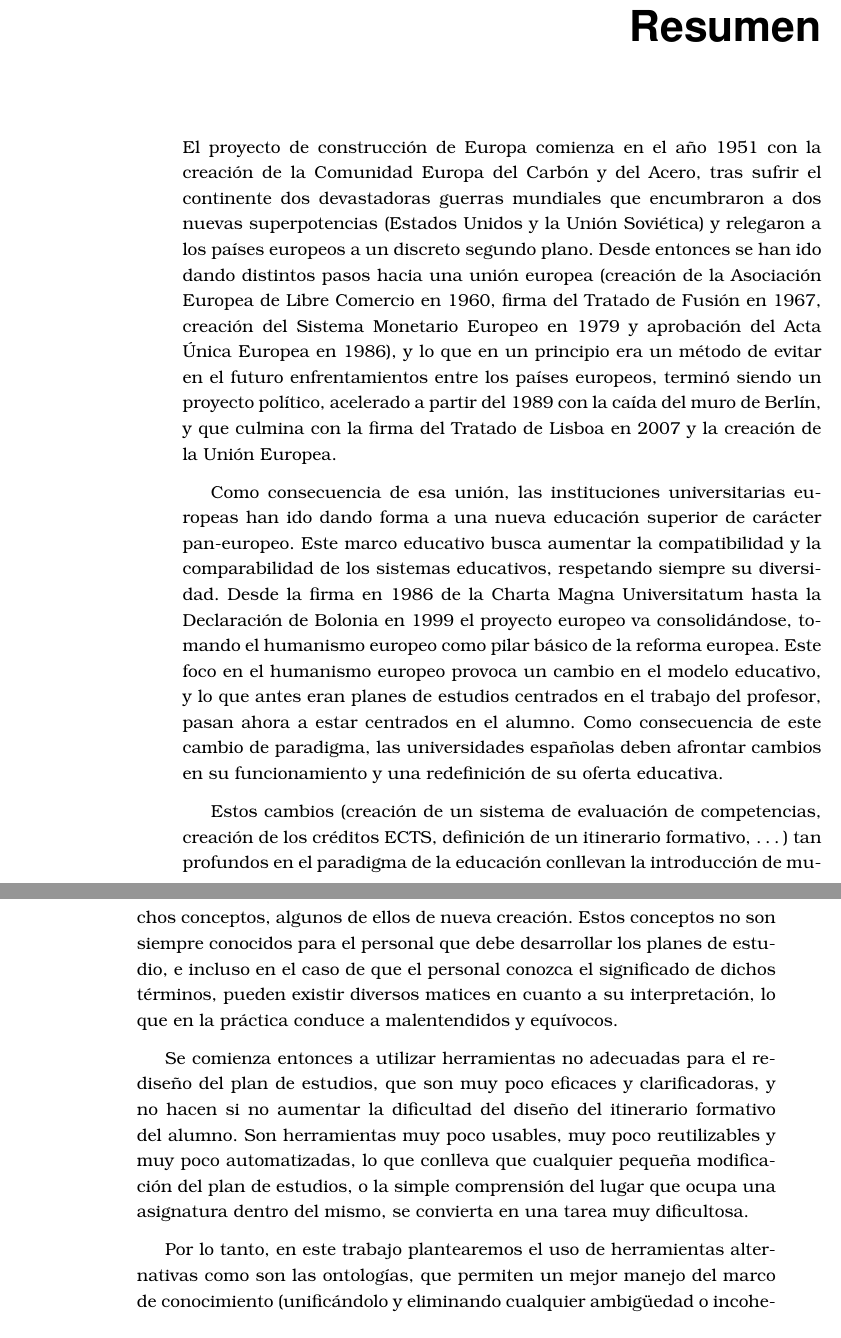
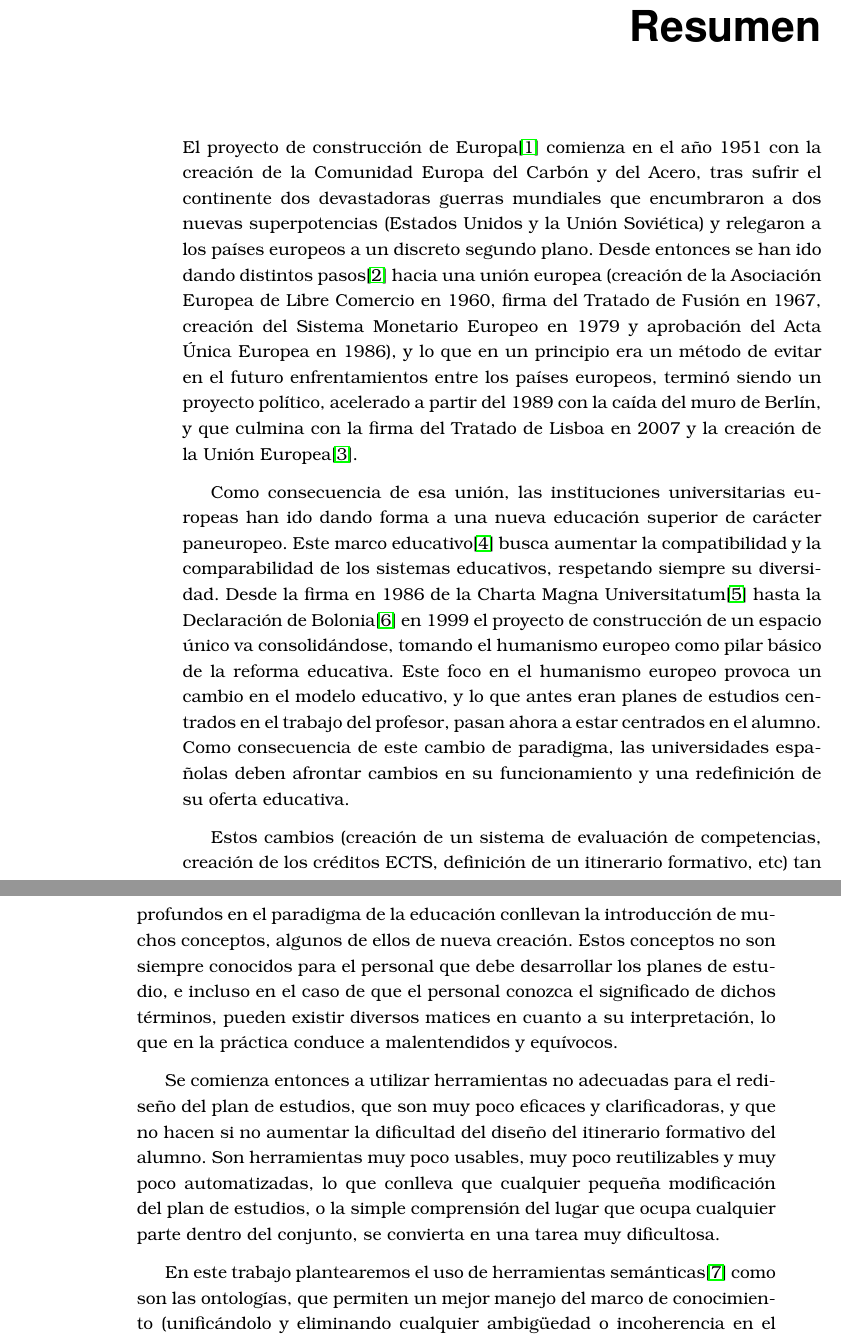
Before and after one commit to damares/TFC, a LaTeX book (Documentacion generada/Libro/libro.tex, which reads Documentacion generada/Libro/resumen.tex): two parts of pages 17 and 18 of 135, joined at a grey line, cut so that both start at the same text. Compiled offline with pdfLaTeX; the source files are stored in an older character set and shown here as Unicode.

```diff
--- a/Documentacion generada/Libro/resumen.tex
+++ b/Documentacion generada/Libro/resumen.tex
@@ -1,14 +1,14 @@
 \chapter*{Resumen}
 \addcontentsline{toc}{chapter}{Resumen}
-El proyecto de construcción de Europa comienza en el año 1951 con la creación de la Comunidad Europa del Carbón y del Acero, tras sufrir el continente dos devastadoras guerras mundiales que encumbraron a dos nuevas superpotencias (Estados Unidos y la Unión Soviética) y relegaron a los países europeos a un discreto segundo plano. Desde entonces se han ido dando distintos pasos hacia una unión europea (creación de la Asociación Europea de Libre Comercio en 1960, firma del Tratado de Fusión en 1967, creación del Sistema Monetario Europeo en 1979 y aprobación del Acta Única Europea en 1986), y lo que en un principio era un método de evitar en el futuro enfrentamientos entre los países europeos, terminó siendo un proyecto político, acelerado a partir del 1989 con la caída del muro de Berlín, y que culmina con la firma del Tratado de Lisboa en 2007 y la creación de la Unión Europea.
+El proyecto de construcción de Europa\cite{europa.eu} comienza en el año 1951 con la creación de la Comunidad Europa del Carbón y del Acero, tras sufrir el continente dos devastadoras guerras mundiales que encumbraron a dos nuevas superpotencias (Estados Unidos y la Unión Soviética) y relegaron a los países europeos a un discreto segundo plano. Desde entonces se han ido dando distintos pasos\cite{europa.eu-tratados} hacia una unión europea (creación de la Asociación Europea de Libre Comercio en 1960, firma del Tratado de Fusión en 1967, creación del Sistema Monetario Europeo en 1979 y aprobación del Acta Única Europea en 1986), y lo que en un principio era un método de evitar en el futuro enfrentamientos entre los países europeos, terminó siendo un proyecto político, acelerado a partir del 1989 con la caída del muro de Berlín, y que culmina con la firma del Tratado de Lisboa en 2007 y la creación de la Unión Europea\cite{europa.eu-historia}.
 
-Como consecuencia de esa unión, las instituciones universitarias europeas han ido dando forma a una nueva educación superior de carácter pan-europeo. Este marco educativo busca aumentar la compatibilidad y la comparabilidad de los sistemas educativos, respetando siempre su diversidad. Desde la firma en 1986 de la Charta Magna Universitatum hasta la Declaración de Bolonia en 1999 el proyecto europeo va consolidándose, tomando el humanismo europeo como pilar básico de la reforma europea. Este foco en el humanismo europeo provoca un cambio en el modelo educativo, y lo que antes eran planes de estudios centrados en el trabajo del profesor, pasan ahora a estar centrados en el alumno. Como consecuencia de este cambio de paradigma, las universidades españolas deben afrontar cambios en su funcionamiento y una redefinición de su oferta educativa.
+Como consecuencia de esa unión, las instituciones universitarias europeas han ido dando forma a una nueva educación superior de carácter paneuropeo. Este marco educativo\cite{magna-charta.org} busca aumentar la compatibilidad y la comparabilidad de los sistemas educativos, respetando siempre su diversidad. Desde la firma en 1986 de la Charta Magna Universitatum\cite{magna-charta.org-doc} hasta la Declaración de Bolonia\cite{bolonia-doc} en 1999 el proyecto de construcción de un espacio único va consolidándose, tomando el humanismo europeo como pilar básico de la reforma educativa. Este foco en el humanismo europeo provoca un cambio en el modelo educativo, y lo que antes eran planes de estudios centrados en el trabajo del profesor, pasan ahora a estar centrados en el alumno. Como consecuencia de este cambio de paradigma, las universidades españolas deben afrontar cambios en su funcionamiento y una redefinición de su oferta educativa.
 
-Estos cambios (creación de un sistema de evaluación de competencias, creación de los créditos ECTS, definición de un itinerario formativo, \ldots) tan profundos en el paradigma de la educación conllevan la introducción de muchos conceptos, algunos de ellos de nueva creación. Estos conceptos no son siempre conocidos para el personal que debe desarrollar los planes de estudio, e incluso en el caso de que el personal conozca el significado de dichos términos, pueden existir diversos matices en cuanto a su interpretación, lo que en la práctica conduce a malentendidos y equívocos.
+Estos cambios (creación de un sistema de evaluación de competencias, creación de los créditos ECTS, definición de un itinerario formativo, etc) tan profundos en el paradigma de la educación conllevan la introducción de muchos conceptos, algunos de ellos de nueva creación. Estos conceptos no son siempre conocidos para el personal que debe desarrollar los planes de estudio, e incluso en el caso de que el personal conozca el significado de dichos términos, pueden existir diversos matices en cuanto a su interpretación, lo que en la práctica conduce a malentendidos y equívocos.
 
-Se comienza entonces a utilizar herramientas no adecuadas para el rediseño del plan de estudios, que son muy poco eficaces y clarificadoras, y no hacen si no aumentar la dificultad del diseño del itinerario formativo del alumno. Son herramientas muy poco usables, muy poco reutilizables y muy poco automatizadas, lo que conlleva que cualquier pequeña modificación del plan de estudios, o la simple comprensión del lugar que ocupa una asignatura dentro del mismo, se convierta en una tarea muy dificultosa.
+Se comienza entonces a utilizar herramientas no adecuadas para el rediseño del plan de estudios, que son muy poco eficaces y clarificadoras, y que no hacen si no aumentar la dificultad del diseño del itinerario formativo del alumno. Son herramientas muy poco usables, muy poco reutilizables y muy poco automatizadas, lo que conlleva que cualquier pequeña modificación del plan de estudios, o la simple comprensión del lugar que ocupa cualquier parte dentro del conjunto, se convierta en una tarea muy dificultosa.
 
-Por lo tanto, en este trabajo plantearemos el uso de herramientas alternativas como son las ontologías, que permiten un mejor manejo del marco de conocimiento (unificándolo y eliminando cualquier ambigüedad o incoherencia en el mismo), y una automatización de las tareas de creación y mantenimiento que no es posible lograr con las herramientas poco eficaces que se venían utilizando.
+En este trabajo plantearemos el uso de herramientas semánticas\cite{w3c.es-websemantica} como son las ontologías, que permiten un mejor manejo del marco de conocimiento (unificándolo y eliminando cualquier ambigüedad o incoherencia en el mismo), y una automatización de las tareas de creación y mantenimiento que no es posible lograr con las herramientas poco eficaces que se venían utilizando.
 
 Es por tanto la meta principal de este documento elaborar un marco único y formal que unifique el conocimiento, de modo que todos los conceptos sean inequívocos y cualquier persona, aún a pesar de no estar familiarizada con la estructura de un plan de estudios pueda consultar, añadir y modificar información al sistema. Este marco único garantizará que toda la información incluida en el sistema sea coherente con el conocimiento modelado. Además, ello permitirá mejorar la presentación de la información, por lo que las relaciones entre asignaturas, materias y planes de estudios serán más claras, de modo que el usuario pueda ubicar en todo momento el lugar que ocupa en el universo modelado, comprendiendo de manera más amplia cómo encaja su labor y la información que maneja en el plan de estudios que estamos modelando. Así, crearemos un sistema mucho más flexible que permita, ante cambios normativos o cambios funcionales, adaptar más fácilmente el sistema de estudios a las nuevas situaciones cambiantes que se presenten.
 
```
Also changed, not shown: Documentacion generada/Libro/bib.bib (+29 -7 lines), Documentacion generada/Libro/introduccion.tex (+0 -2 lines).
